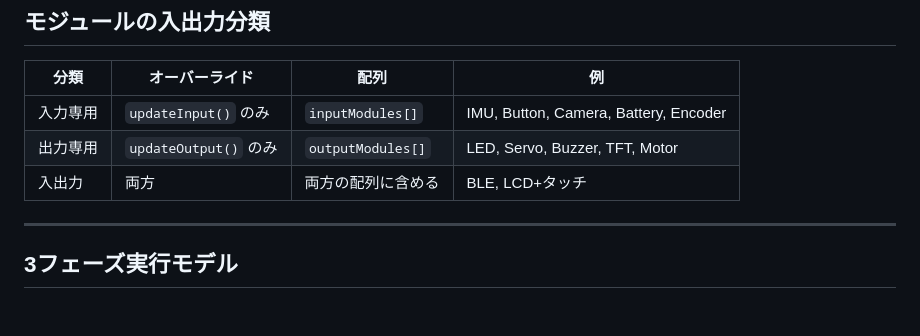
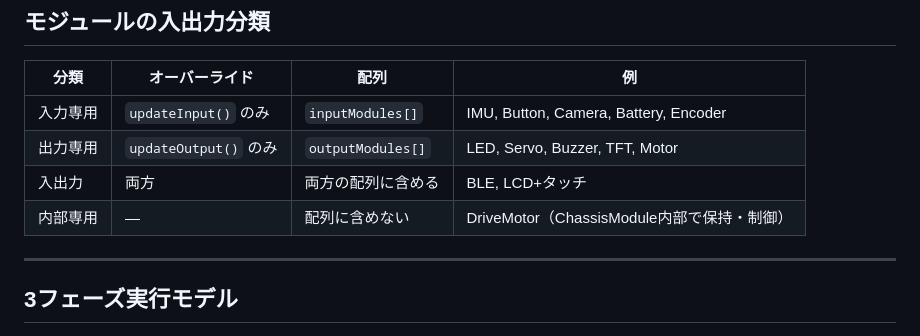
Before and after one commit to takushio2525/Embedded-Module-Architecture, a Markdown page: ARCHITECTURE.md, the part around the change. GitHub-like rendering.

Commit message:
[改善] ARCHITECTURE.mdにDriveMotorの内部モジュールパターンを追記

```diff
--- a/ARCHITECTURE.md
+++ b/ARCHITECTURE.md
@@ -62,6 +62,7 @@ public:
 | 入力専用 | `updateInput()` のみ | `inputModules[]` | IMU, Button, Camera, Battery, Encoder |
 | 出力専用 | `updateOutput()` のみ | `outputModules[]` | LED, Servo, Buzzer, TFT, Motor |
 | 入出力 | 両方 | 両方の配列に含める | BLE, LCD+タッチ |
+| 内部専用 | — | 配列に含めない | DriveMotor（ChassisModule内部で保持・制御） |
 
 ---
 
```
